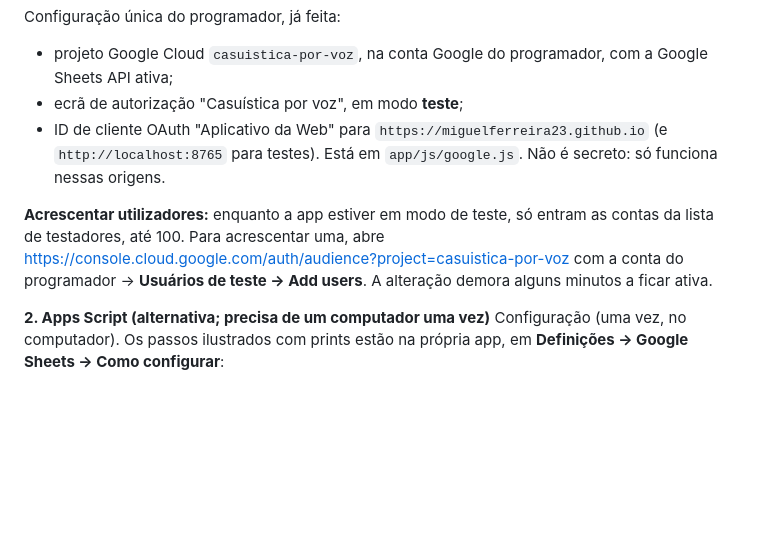
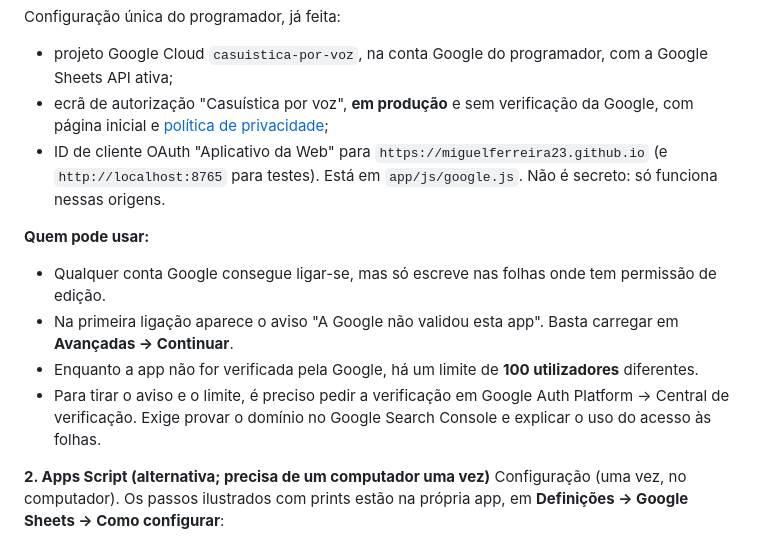
Before and after one commit to MiguelFerreira23/casuistica-voz, a Markdown page: README.md, the part around the change. Rendered like a GitHub page; blank space fills up the shorter version.

Commit message:
README: autorização Google em produção
Co-Authored-By: Claude Opus 5.5 <noreply@anthropic.com>

```diff
--- a/README.md
+++ b/README.md
@@ -78,15 +78,19 @@ Como funciona:
 Configuração única do programador, já feita:
 - projeto Google Cloud `casuistica-por-voz`, na conta Google do programador, com a Google Sheets
   API ativa;
-- ecrã de autorização "Casuística por voz", em modo **teste**;
+- ecrã de autorização "Casuística por voz", **em produção** e sem verificação da Google, com
+  página inicial e [política de privacidade](https://miguelferreira23.github.io/casuistica-voz/privacidade.html);
 - ID de cliente OAuth "Aplicativo da Web" para `https://miguelferreira23.github.io` (e
   `http://localhost:8765` para testes). Está em `app/js/google.js`. Não é secreto: só funciona nessas
   origens.
 
-**Acrescentar utilizadores:** enquanto a app estiver em modo de teste, só entram as contas da lista de
-testadores, até 100. Para acrescentar uma, abre
-<https://console.cloud.google.com/auth/audience?project=casuistica-por-voz> com a conta
-do programador → **Usuários de teste → Add users**. A alteração demora alguns minutos a ficar ativa.
+**Quem pode usar:**
+- Qualquer conta Google consegue ligar-se, mas só escreve nas folhas onde tem permissão de edição.
+- Na primeira ligação aparece o aviso "A Google não validou esta app". Basta carregar em
+  **Avançadas → Continuar**.
+- Enquanto a app não for verificada pela Google, há um limite de **100 utilizadores** diferentes.
+- Para tirar o aviso e o limite, é preciso pedir a verificação em Google Auth Platform → Central de
+  verificação. Exige provar o domínio no Google Search Console e explicar o uso do acesso às folhas.
 
 **2. Apps Script (alternativa; precisa de um computador uma vez)**
 Configuração (uma vez, no computador). Os passos ilustrados com prints estão na própria app, em
```
